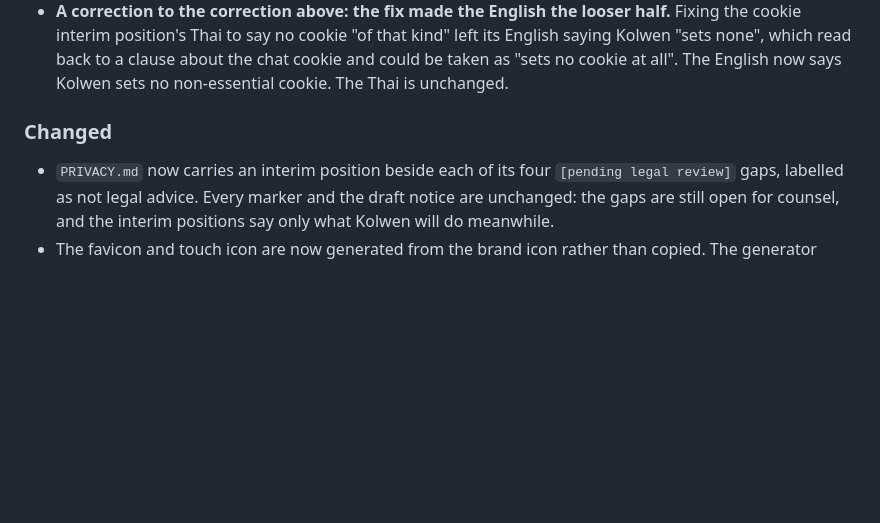
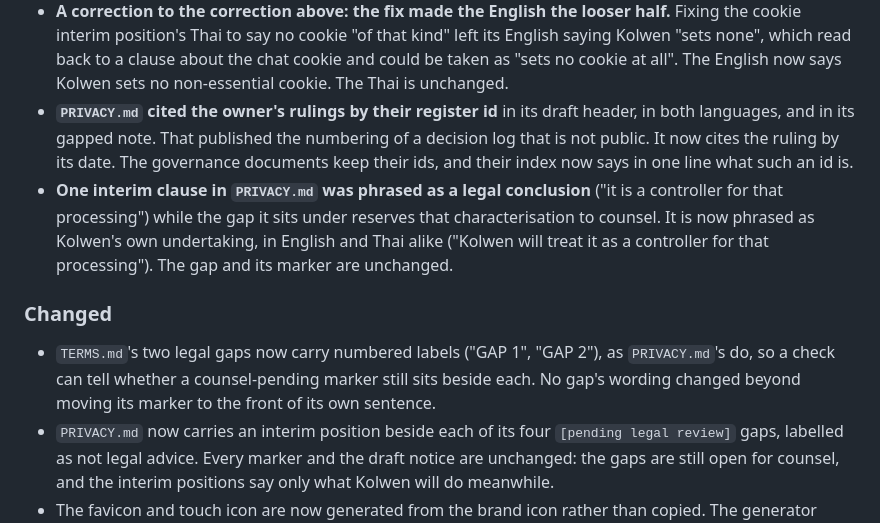
Before and after one commit to TheColliery/Kolwen, a Markdown page: CHANGELOG.md, the part around the change. Drawn GitHub-style; blank space fills up the shorter version.

Commit message:
docs(changelog): record the ruling-id, controller-clause and gap-label changes (LWK-184, LWK-185)
Co-Authored-By: Claude Sonnet 5 <noreply@anthropic.com>

```diff
--- a/CHANGELOG.md
+++ b/CHANGELOG.md
@@ -92,9 +92,20 @@ the pointer to it.
   cookie interim position's Thai to say no cookie "of that kind" left its English saying Kolwen
   "sets none", which read back to a clause about the chat cookie and could be taken as "sets no
   cookie at all". The English now says Kolwen sets no non-essential cookie. The Thai is unchanged.
+- **`PRIVACY.md` cited the owner's rulings by their register id** in its draft header, in both
+  languages, and in its gapped note. That published the numbering of a decision log that is not
+  public. It now cites the ruling by its date. The governance documents keep their ids, and their
+  index now says in one line what such an id is.
+- **One interim clause in `PRIVACY.md` was phrased as a legal conclusion** ("it is a controller for
+  that processing") while the gap it sits under reserves that characterisation to counsel. It is
+  now phrased as Kolwen's own undertaking, in English and Thai alike ("Kolwen will treat it as a
+  controller for that processing"). The gap and its marker are unchanged.
 
 ### Changed
 
+- `TERMS.md`'s two legal gaps now carry numbered labels ("GAP 1", "GAP 2"), as `PRIVACY.md`'s do,
+  so a check can tell whether a counsel-pending marker still sits beside each. No gap's wording
+  changed beyond moving its marker to the front of its own sentence.
 - `PRIVACY.md` now carries an interim position beside each of its four `[pending legal review]`
   gaps, labelled as not legal advice. Every marker and the draft notice are unchanged: the gaps
   are still open for counsel, and the interim positions say only what Kolwen will do meanwhile.
```
